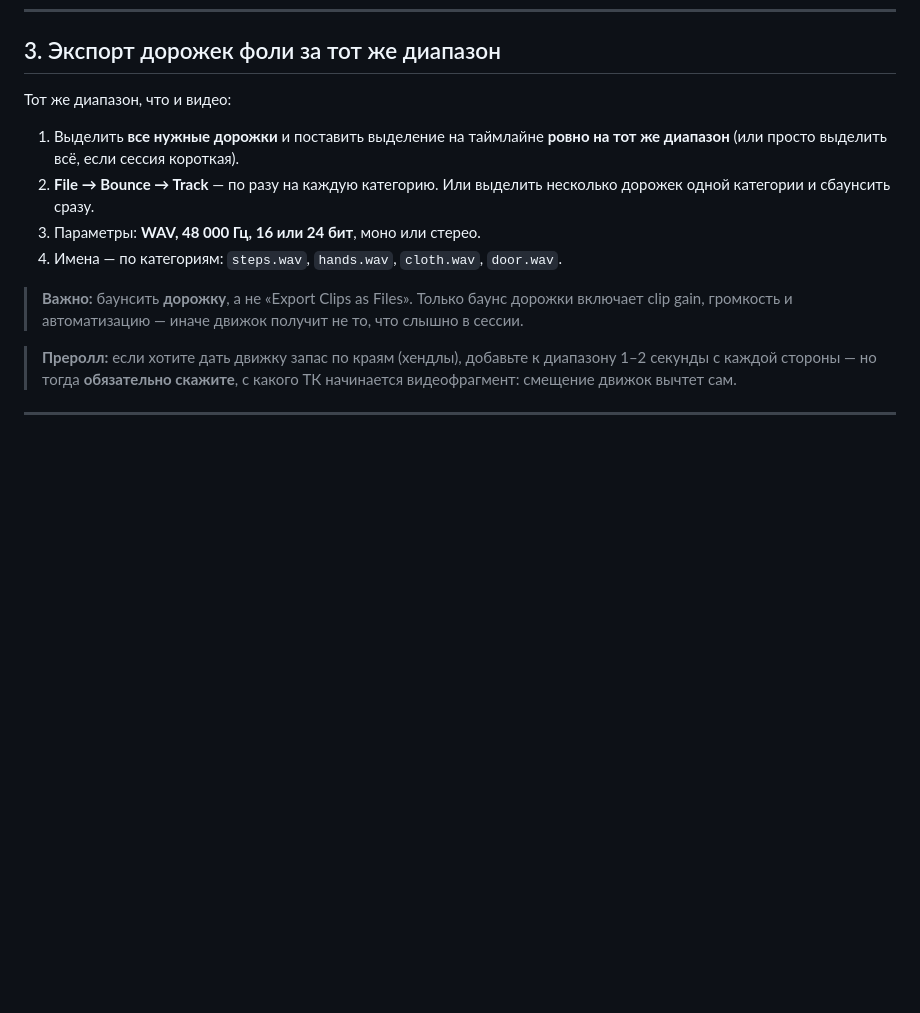
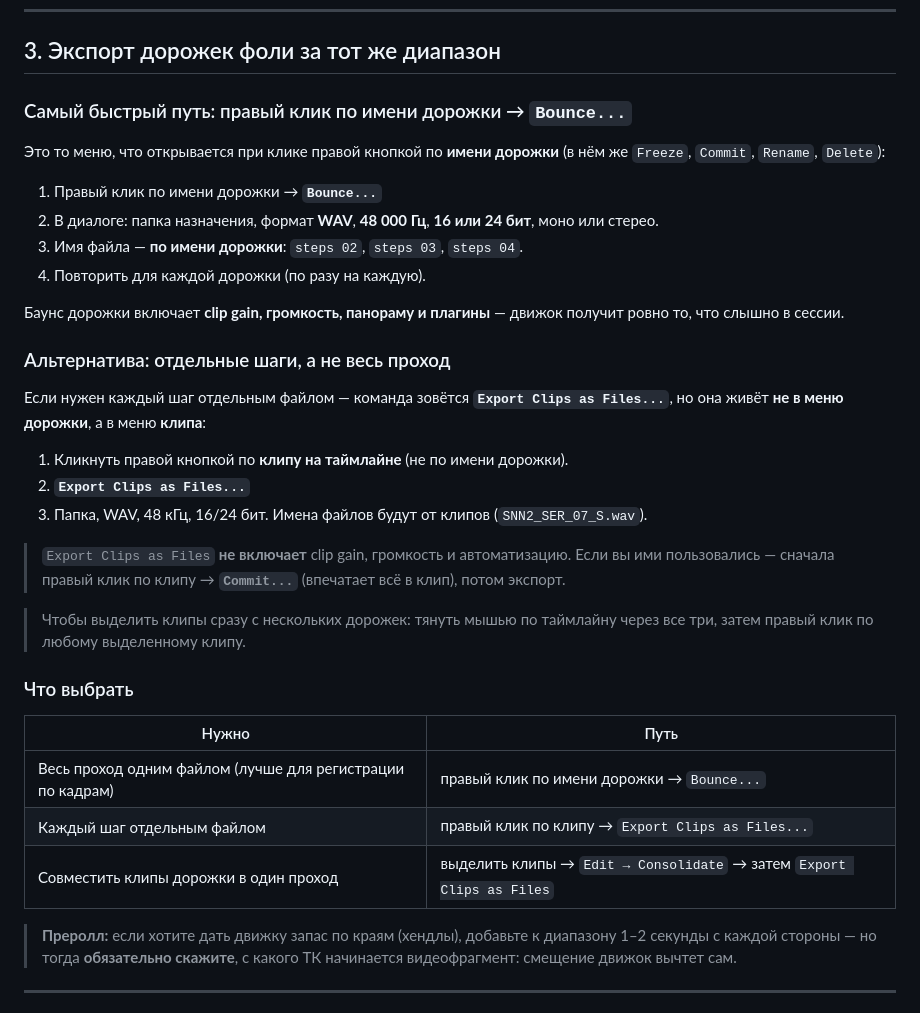
Before and after one commit to beregpia/MONTAG, a Markdown page: research/export-fragment.md, the part around the change. Rendered like a GitHub page; blank space fills up the shorter version.

Commit message:
Уточнение: как вытащить дорожки из Pro Tools — правый клик по имени дорожки → Bounce
Я указал не то место: «Export Clips as Files» ищется в меню клипа на таймлайне,
а не в меню дорожки, поэтому пользователь её не находил.

Добавлен самый быстрый путь, который виден прямо в его скриншоте: правый клик
по ИМЕНИ ДОРОЖКИ → Bounce... (в том же меню, что Freeze, Commit, Rename,
Delete). Баунс дорожки включает clip gain, громкость, панораму и плагины, так
что движок получает ровно то, что слышно в сессии. Повторить по разу на каждую
дорожку, имя файла — по имени дорожки.

Для отдельных шагов, а не всего прохода: правый клик по КЛИПУ на таймлайне →
Export Clips as Files... (имена от клипов), с обязательным Commit перед этим,
если использовались clip gain или автоматизация. Плюс таблица «что выбрать»:
весь проход / отдельные шаги / Consolidate перед экспортом.

Co-authored-by: arena-agent <297053741+arena-agent@users.noreply.github.com>

```diff
--- a/research/export-fragment.md
+++ b/research/export-fragment.md
@@ -89,18 +89,45 @@ MP4, H.264, родной fps. Это самый контролируемый п
 
 ## 3. Экспорт дорожек фоли за тот же диапазон
 
-Тот же диапазон, что и видео:
+### Самый быстрый путь: правый клик по имени дорожки → `Bounce...`
 
-1. Выделить **все нужные дорожки** и поставить выделение на таймлайне
-   **ровно на тот же диапазон** (или просто выделить всё, если сессия короткая).
-2. **File → Bounce → Track** — по разу на каждую категорию.
-   Или выделить несколько дорожек одной категории и сбаунсить сразу.
-3. Параметры: **WAV, 48 000 Гц, 16 или 24 бит**, моно или стерео.
-4. Имена — по категориям: `steps.wav`, `hands.wav`, `cloth.wav`, `door.wav`.
+Это то меню, что открывается при клике правой кнопкой по **имени дорожки**
+(в нём же `Freeze`, `Commit`, `Rename`, `Delete`):
 
-> **Важно:** баунсить **дорожку**, а не «Export Clips as Files». Только баунс
-> дорожки включает clip gain, громкость и автоматизацию — иначе движок получит
-> не то, что слышно в сессии.
+1. Правый клик по имени дорожки → **`Bounce...`**
+2. В диалоге: папка назначения, формат **WAV**, **48 000 Гц**, **16 или 24 бит**,
+   моно или стерео.
+3. Имя файла — **по имени дорожки**: `steps 02`, `steps 03`, `steps 04`.
+4. Повторить для каждой дорожки (по разу на каждую).
+
+Баунс дорожки включает **clip gain, громкость, панораму и плагины** — движок
+получит ровно то, что слышно в сессии.
+
+### Альтернатива: отдельные шаги, а не весь проход
+
+Если нужен каждый шаг отдельным файлом — команда зовётся
+**`Export Clips as Files...`**, но она живёт **не в меню дорожки**, а в меню
+**клипа**:
+
+1. Кликнуть правой кнопкой по **клипу на таймлайне** (не по имени дорожки).
+2. **`Export Clips as Files...`**
+3. Папка, WAV, 48 кГц, 16/24 бит. Имена файлов будут от клипов
+   (`SNN2_SER_07_S.wav`).
+
+> `Export Clips as Files` **не включает** clip gain, громкость и автоматизацию.
+> Если вы ими пользовались — сначала правый клик по клипу → **`Commit...`**
+> (впечатает всё в клип), потом экспорт.
+
+> Чтобы выделить клипы сразу с нескольких дорожек: тянуть мышью по таймлайну
+> через все три, затем правый клик по любому выделенному клипу.
+
+### Что выбрать
+
+| Нужно | Путь |
+| --- | --- |
+| Весь проход одним файлом (лучше для регистрации по кадрам) | правый клик по имени дорожки → `Bounce...` |
+| Каждый шаг отдельным файлом | правый клик по клипу → `Export Clips as Files...` |
+| Совместить клипы дорожки в один проход | выделить клипы → `Edit → Consolidate` → затем `Export Clips as Files` |
 
 > **Преролл:** если хотите дать движку запас по краям (хендлы), добавьте к
 > диапазону 1–2 секунды с каждой стороны — но тогда **обязательно скажите**,
```
Also changed, not shown: research/how-to-feed.md (+4 -1 lines).
